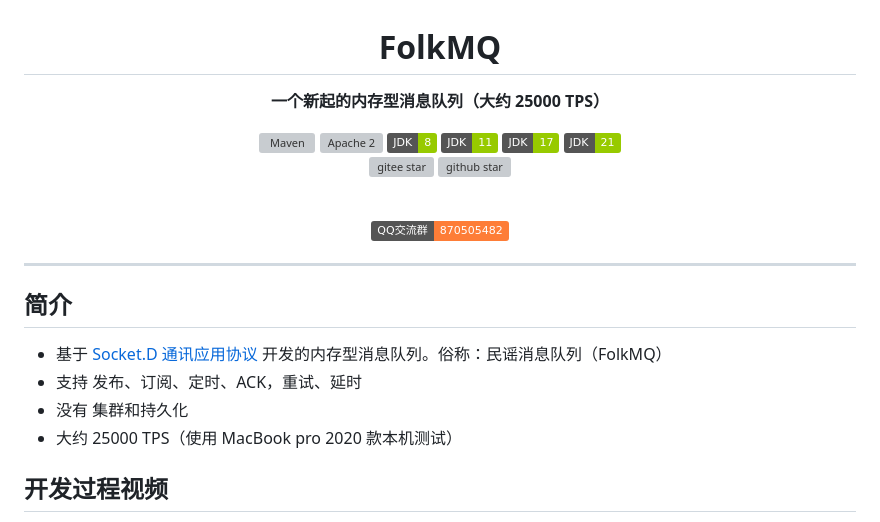
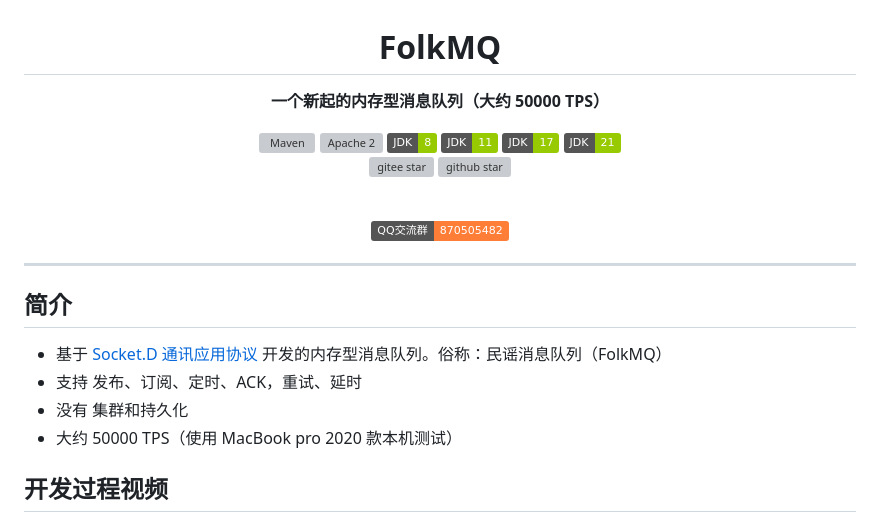
Before and after one commit to noear/folkmq, a Markdown page: README.md, the part around the change. Rendered like a GitHub page; badges without logos; grey boxes are pictures that could not be loaded.

```diff
--- a/README.md
+++ b/README.md
@@ -2,7 +2,7 @@
   FolkMQ
 </h1>
 <p align="center">
-	<strong>一个新起的内存型消息队列（大约 25000 TPS）</strong>
+	<strong>一个新起的内存型消息队列（大约 50000 TPS）</strong>
 </p>
 
 <p align="center">
@@ -47,7 +47,7 @@
 * 基于 [Socket.D 通讯应用协议](https://gitee.com/noear/socketd) 开发的内存型消息队列。俗称：民谣消息队列（FolkMQ）
 * 支持 发布、订阅、定时、ACK，重试、延时
 * 没有 集群和持久化
-* 大约 25000 TPS（使用 MacBook pro 2020 款本机测试）
+* 大约 50000 TPS（使用 MacBook pro 2020 款本机测试）
 
 ## 开发过程视频
 
```
